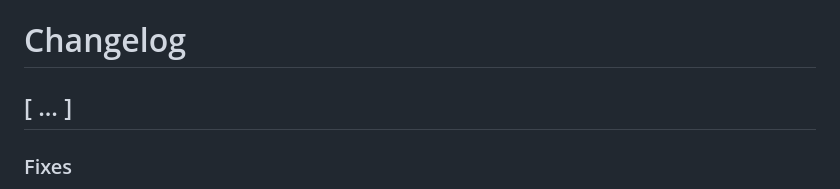
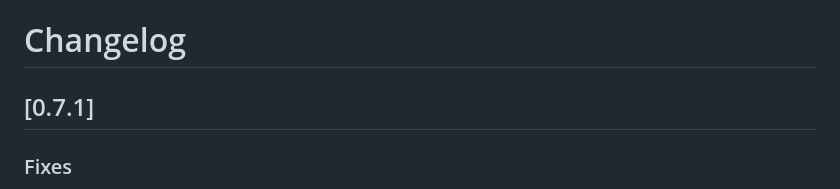
Before and after one commit to wdtbrchan/firebird-vscode, a Markdown page: CHANGELOG.md, the part around the change. GitHub-like rendering.

Commit message:
chore: prepare changelog for v0.7.1

```diff
--- a/CHANGELOG.md
+++ b/CHANGELOG.md
@@ -1,6 +1,6 @@
 # Changelog
 
-## [ ... ]
+## [0.7.1]
 ### Fixes
 - **Query Pagination**: Fixed pagination syntax to use `FIRST/SKIP` instead of `ROWS` for better compatibility with older Firebird versions.
 - **Dependencies**: Downgraded `uuid` package to v8 for better compatibility with Cursor.
```
